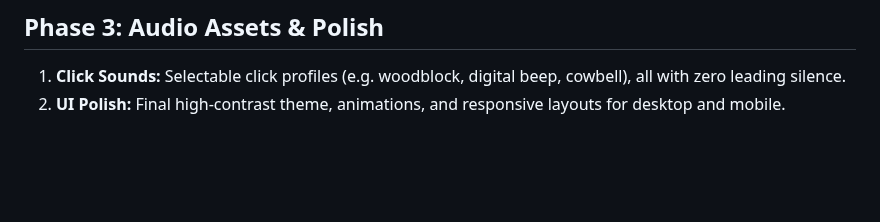
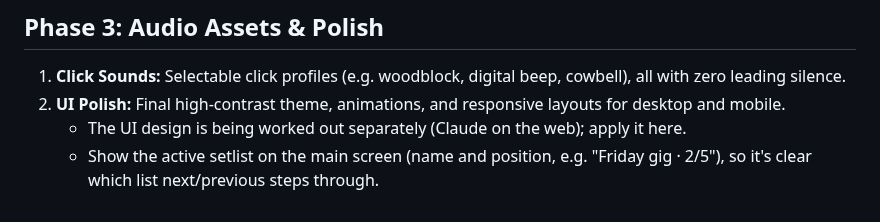
Before and after one commit to drormos/metra, a Markdown page: PLAN.md, the part around the change. Drawn GitHub-style; blank space fills up the shorter version.

Commit message:
docs: plan showing the active setlist on the main screen
Co-Authored-By: Claude Opus 5.5 <noreply@anthropic.com>

```diff
--- a/PLAN.md
+++ b/PLAN.md
@@ -62,3 +62,5 @@ A sample-accurate metronome for Android and macOS, built with Flutter and `flutt
 ## Phase 3: Audio Assets & Polish
 1. **Click Sounds:** Selectable click profiles (e.g. woodblock, digital beep, cowbell), all with zero leading silence.
 2. **UI Polish:** Final high-contrast theme, animations, and responsive layouts for desktop and mobile.
+   - The UI design is being worked out separately (Claude on the web); apply it here.
+   - Show the active setlist on the main screen (name and position, e.g. "Friday gig · 2/5"), so it's clear which list next/previous steps through.
```
